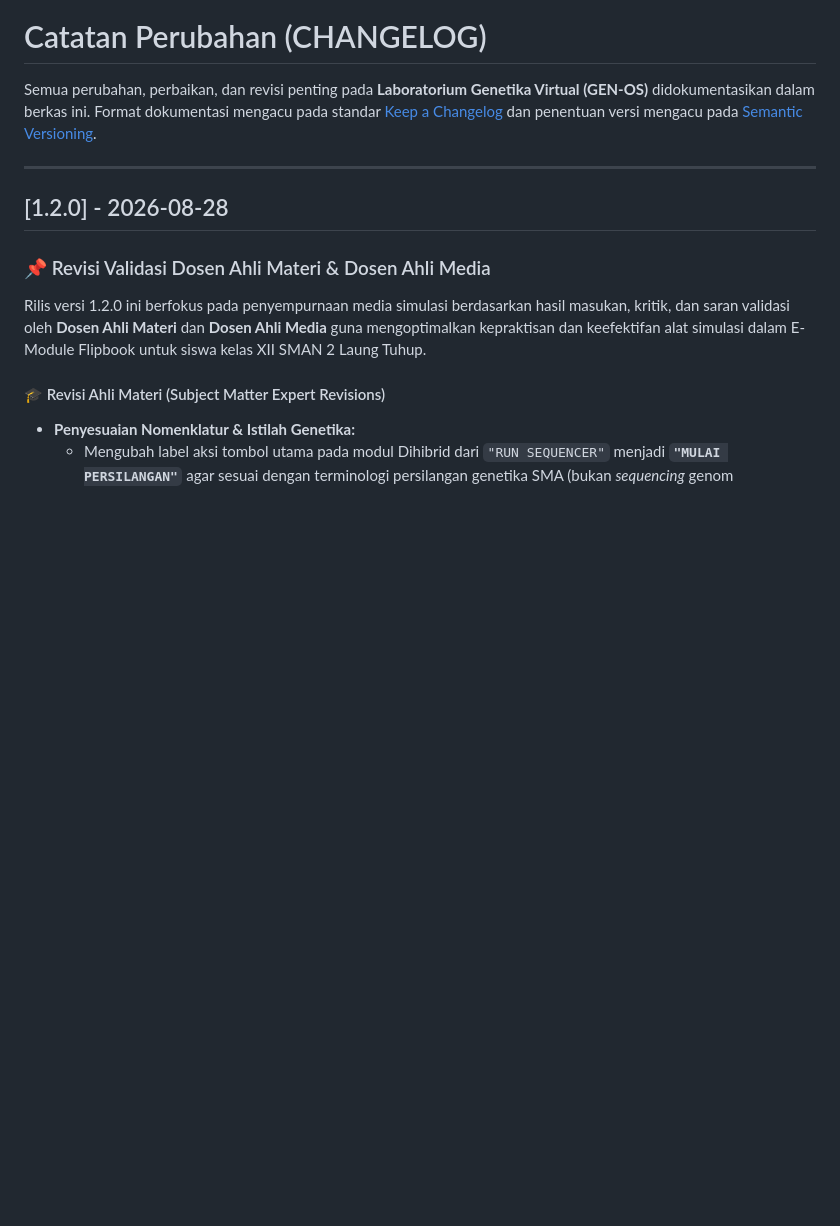
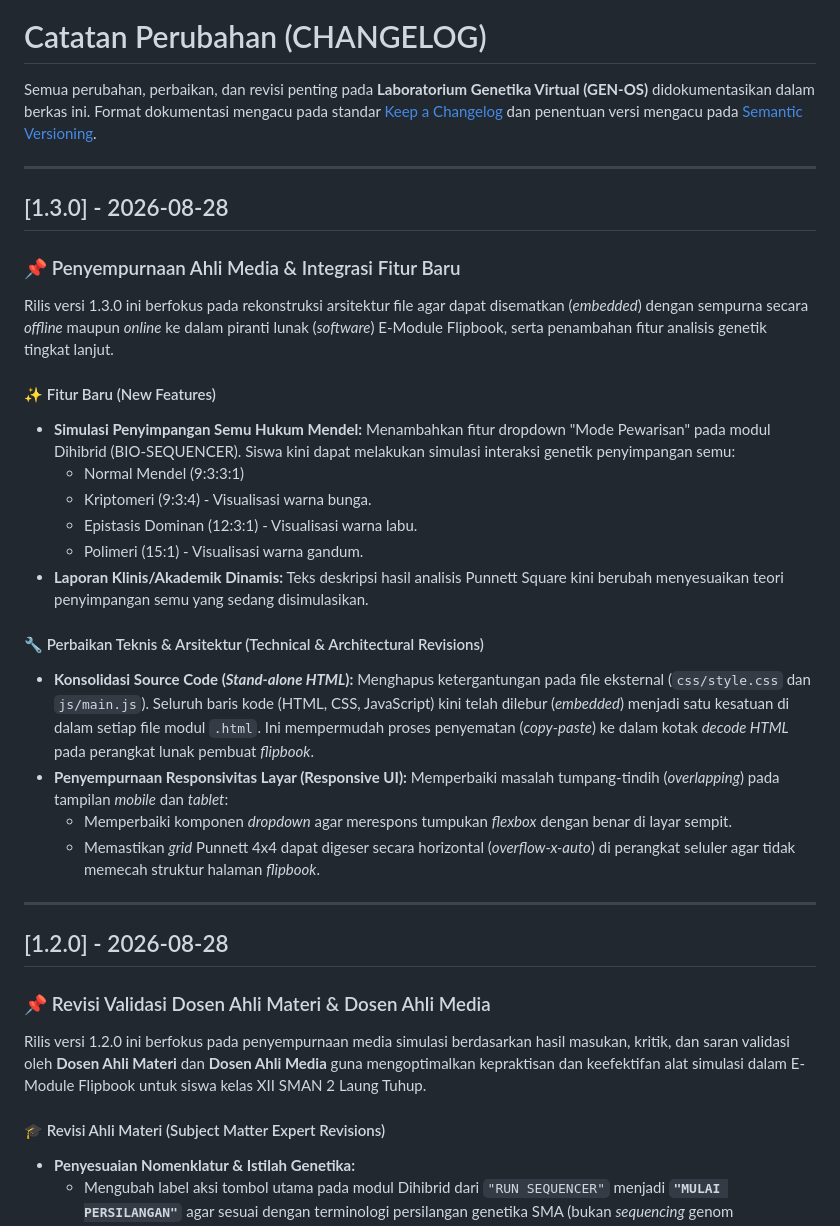
Before and after one commit to mrcat2890-droid/Labolatorium-Genetika-Virtual, a Markdown page: CHANGELOG.md, the part around the change. Rendered like a GitHub page; blank space fills up the shorter version.

Commit message:
docs: Update CHANGELOG.md untuk rilis 1.3.0 dan tambahkan agen policy

```diff
--- a/CHANGELOG.md
+++ b/CHANGELOG.md
@@ -1,6 +1,28 @@
 # Catatan Perubahan (CHANGELOG)
 
 Semua perubahan, perbaikan, dan revisi penting pada **Laboratorium Genetika Virtual (GEN-OS)** didokumentasikan dalam berkas ini. Format dokumentasi mengacu pada standar [Keep a Changelog](https://keepachangelog.com/id/1.0.0/) dan penentuan versi mengacu pada [Semantic Versioning](https://semver.org/).
+
+---
+
+## [1.3.0] - 2026-08-28
+
+### 📌 Penyempurnaan Ahli Media & Integrasi Fitur Baru
+
+Rilis versi 1.3.0 ini berfokus pada rekonstruksi arsitektur file agar dapat disematkan (*embedded*) dengan sempurna secara *offline* maupun *online* ke dalam piranti lunak (*software*) E-Module Flipbook, serta penambahan fitur analisis genetik tingkat lanjut.
+
+#### ✨ Fitur Baru (New Features)
+- **Simulasi Penyimpangan Semu Hukum Mendel:** Menambahkan fitur dropdown "Mode Pewarisan" pada modul Dihibrid (BIO-SEQUENCER). Siswa kini dapat melakukan simulasi interaksi genetik penyimpangan semu:
+  - Normal Mendel (9:3:3:1)
+  - Kriptomeri (9:3:4) - Visualisasi warna bunga.
+  - Epistasis Dominan (12:3:1) - Visualisasi warna labu.
+  - Polimeri (15:1) - Visualisasi warna gandum.
+- **Laporan Klinis/Akademik Dinamis:** Teks deskripsi hasil analisis Punnett Square kini berubah menyesuaikan teori penyimpangan semu yang sedang disimulasikan.
+
+#### 🔧 Perbaikan Teknis & Arsitektur (Technical & Architectural Revisions)
+- **Konsolidasi Source Code (*Stand-alone HTML*):** Menghapus ketergantungan pada file eksternal (`css/style.css` dan `js/main.js`). Seluruh baris kode (HTML, CSS, JavaScript) kini telah dilebur (*embedded*) menjadi satu kesatuan di dalam setiap file modul `.html`. Ini mempermudah proses penyematan (*copy-paste*) ke dalam kotak *decode HTML* pada perangkat lunak pembuat *flipbook*.
+- **Penyempurnaan Responsivitas Layar (Responsive UI):** Memperbaiki masalah tumpang-tindih (*overlapping*) pada tampilan *mobile* dan *tablet*:
+  - Memperbaiki komponen *dropdown* agar merespons tumpukan *flexbox* dengan benar di layar sempit.
+  - Memastikan *grid* Punnett 4x4 dapat digeser secara horizontal (*overflow-x-auto*) di perangkat seluler agar tidak memecah struktur halaman *flipbook*.
 
 ---
 
```
Also changed, not shown: .agents/AGENTS.md (added, +3 -0 lines).
